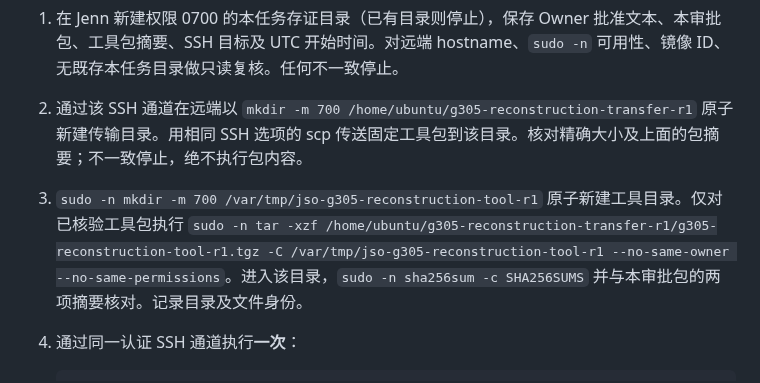
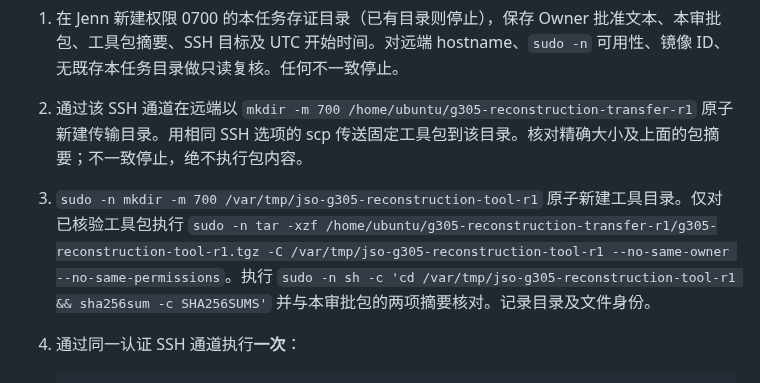
Before and after one commit to JENN2046/jenn-shooting-operations, a Markdown page: docs/operations/G3_05_BOUNDED_RECONSTRUCTION_EXECUTION_R1.md, the part around the change. GitHub-like rendering.

Commit message:
Clarify privileged checksum verification in approval packet

````diff
--- a/docs/operations/G3_05_BOUNDED_RECONSTRUCTION_EXECUTION_R1.md
+++ b/docs/operations/G3_05_BOUNDED_RECONSTRUCTION_EXECUTION_R1.md
@@ -52,7 +52,7 @@ Schema6 精确成员顺序：`.` 目录、`./shooting-operations.sqlite-wal` 609
 
 1. 在 Jenn 新建权限 0700 的本任务存证目录（已有目录则停止），保存 Owner 批准文本、本审批包、工具包摘要、SSH 目标及 UTC 开始时间。对远端 hostname、`sudo -n` 可用性、镜像 ID、无既存本任务目录做只读复核。任何不一致停止。
 2. 通过该 SSH 通道在远端以 `mkdir -m 700 /home/ubuntu/g305-reconstruction-transfer-r1` 原子新建传输目录。用相同 SSH 选项的 scp 传送固定工具包到该目录。核对精确大小及上面的包摘要；不一致停止，绝不执行包内容。
-3. `sudo -n mkdir -m 700 /var/tmp/jso-g305-reconstruction-tool-r1` 原子新建工具目录。仅对已核验工具包执行 `sudo -n tar -xzf /home/ubuntu/g305-reconstruction-transfer-r1/g305-reconstruction-tool-r1.tgz -C /var/tmp/jso-g305-reconstruction-tool-r1 --no-same-owner --no-same-permissions`。进入该目录，`sudo -n sha256sum -c SHA256SUMS` 并与本审批包的两项摘要核对。记录目录及文件身份。
+3. `sudo -n mkdir -m 700 /var/tmp/jso-g305-reconstruction-tool-r1` 原子新建工具目录。仅对已核验工具包执行 `sudo -n tar -xzf /home/ubuntu/g305-reconstruction-transfer-r1/g305-reconstruction-tool-r1.tgz -C /var/tmp/jso-g305-reconstruction-tool-r1 --no-same-owner --no-same-permissions`。执行 `sudo -n sh -c 'cd /var/tmp/jso-g305-reconstruction-tool-r1 && sha256sum -c SHA256SUMS'` 并与本审批包的两项摘要核对。记录目录及文件身份。
 4. 通过同一认证 SSH 通道执行**一次**：
 
    ```sh
````
